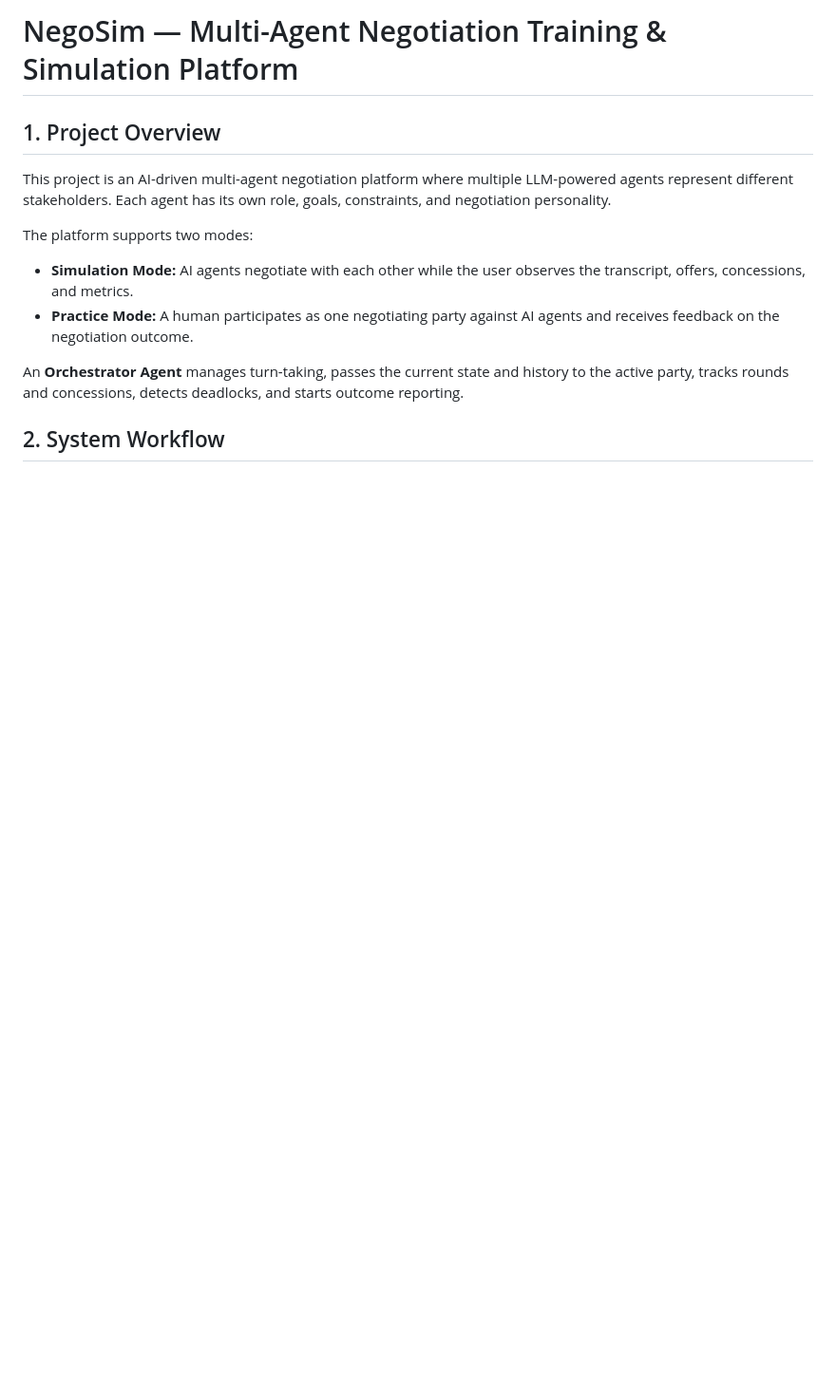
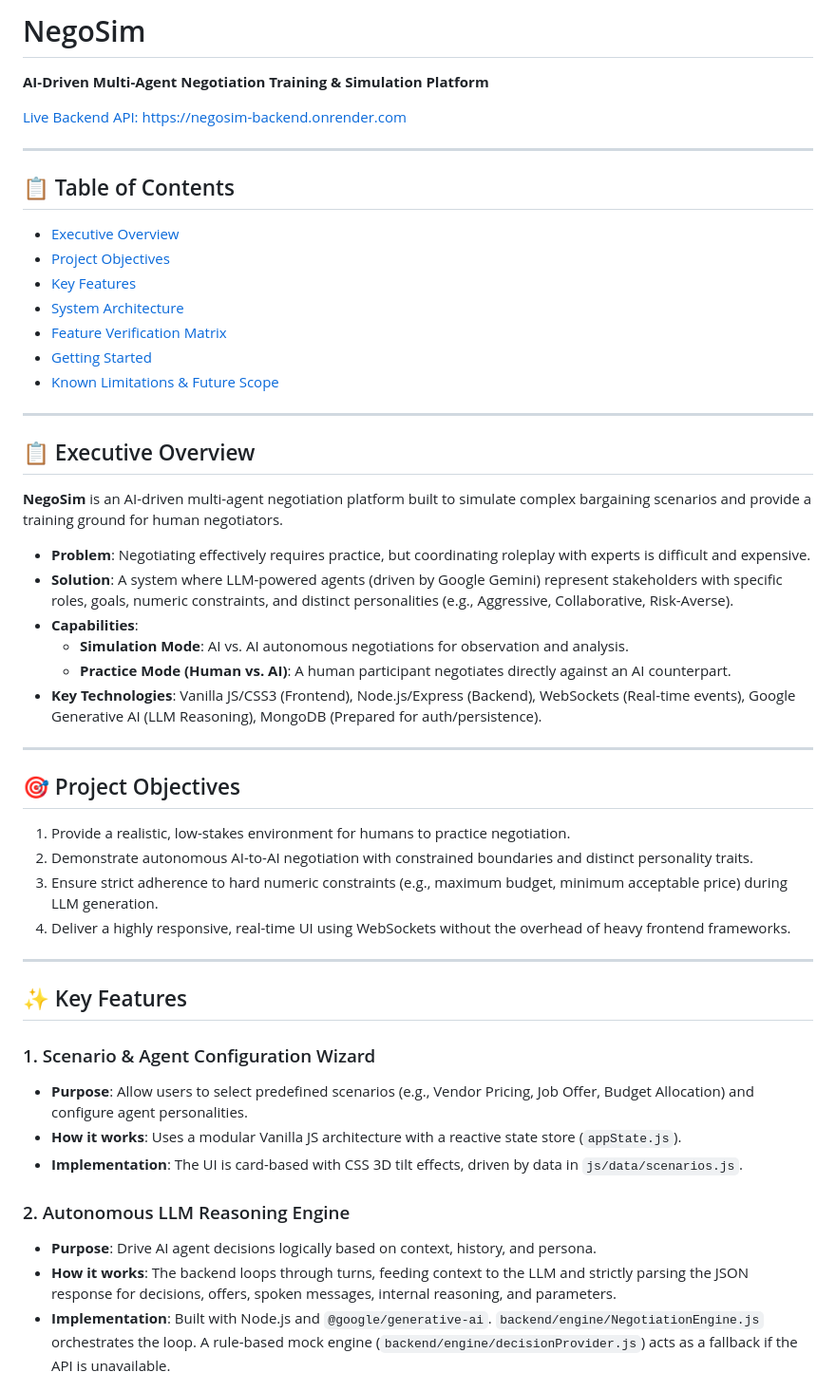
Before and after one commit to adarshmichael/ai-multi-agent-negotiation, a Markdown page: README.md, the part around one of its changes. Shown at 95% size. Drawn GitHub-style; blank space fills up the shorter version.

```diff
--- a/README.md
+++ b/README.md
@@ -1,14 +1,50 @@
-# NegoSim — Multi-Agent Negotiation Training & Simulation Platform
+# NegoSim
 
-## 1. Project Overview
+**AI-Driven Multi-Agent Negotiation Training & Simulation Platform**
 
-This project is an AI-driven multi-agent negotiation platform where multiple LLM-powered agents represent different stakeholders. Each agent has its own role, goals, constraints, and negotiation personality.
+[Live Backend API: https://negosim-backend.onrender.com](https://negosim-backend.onrender.com)
 
-The platform supports two modes:
+---
 
-- **Simulation Mode:** AI agents negotiate with each other while the user observes the transcript, offers, concessions, and metrics.
-- **Practice Mode:** A human participates as one negotiating party against AI agents and receives feedback on the negotiation outcome.
+## 📋 Table of Contents
+- [Executive Overview](#-executive-overview)
+- [Project Objectives](#-project-objectives)
+- [Key Features](#-key-features)
+- [System Architecture](#-system-architecture)
+- [Feature Verification Matrix](#-feature-verification-matrix)
+- [Getting Started](#-getting-started)
+- [Known Limitations & Future Scope](#-known-limitations--future-scope)
 
-An **Orchestrator Agent** manages turn-taking, passes the current state and history to the active party, tracks rounds and concessions, detects deadlocks, and starts outcome reporting.
+---
 
-## 2. System Workflow
+## 📋 Executive Overview
+**NegoSim** is an AI-driven multi-agent negotiation platform built to simulate complex bargaining scenarios and provide a training ground for human negotiators.
+- **Problem**: Negotiating effectively requires practice, but coordinating roleplay with experts is difficult and expensive.
+- **Solution**: A system where LLM-powered agents (driven by Google Gemini) represent stakeholders with specific roles, goals, numeric constraints, and distinct personalities (e.g., Aggressive, Collaborative, Risk-Averse).
+- **Capabilities**:
+  - **Simulation Mode**: AI vs. AI autonomous negotiations for observation and analysis.
+  - **Practice Mode (Human vs. AI)**: A human participant negotiates directly against an AI counterpart.
+- **Key Technologies**: Vanilla JS/CSS3 (Frontend), Node.js/Express (Backend), WebSockets (Real-time events), Google Generative AI (LLM Reasoning), MongoDB (Prepared for auth/persistence).
+
+---
+
+## 🎯 Project Objectives
+1. Provide a realistic, low-stakes environment for humans to practice negotiation.
+2. Demonstrate autonomous AI-to-AI negotiation with constrained boundaries and distinct personality traits.
+3. Ensure strict adherence to hard numeric constraints (e.g., maximum budget, minimum acceptable price) during LLM generation.
+4. Deliver a highly responsive, real-time UI using WebSockets without the overhead of heavy frontend frameworks.
+
+---
+
+## ✨ Key Features
+
+### 1. Scenario & Agent Configuration Wizard
+- **Purpose**: Allow users to select predefined scenarios (e.g., Vendor Pricing, Job Offer, Budget Allocation) and configure agent personalities.
+- **How it works**: Uses a modular Vanilla JS architecture with a reactive state store (`appState.js`).
+- **Implementation**: The UI is card-based with CSS 3D tilt effects, driven by data in `js/data/scenarios.js`.
+
+### 2. Autonomous LLM Reasoning Engine
+- **Purpose**: Drive AI agent decisions logically based on context, history, and persona.
+- **How it works**: The backend loops through turns, feeding context to the LLM and strictly parsing the JSON response for decisions, offers, spoken messages, internal reasoning, and parameters.
+- **Implementation**: Built with Node.js and `@google/generative-ai`. `backend/engine/NegotiationEngine.js` orchestrates the loop. A rule-based mock engine (`backend/engine/decisionProvider.js`) acts as a fallback if the API is unavailable.
+
```
Also changed, not shown: other parts of README.md (+95 -111 lines).
